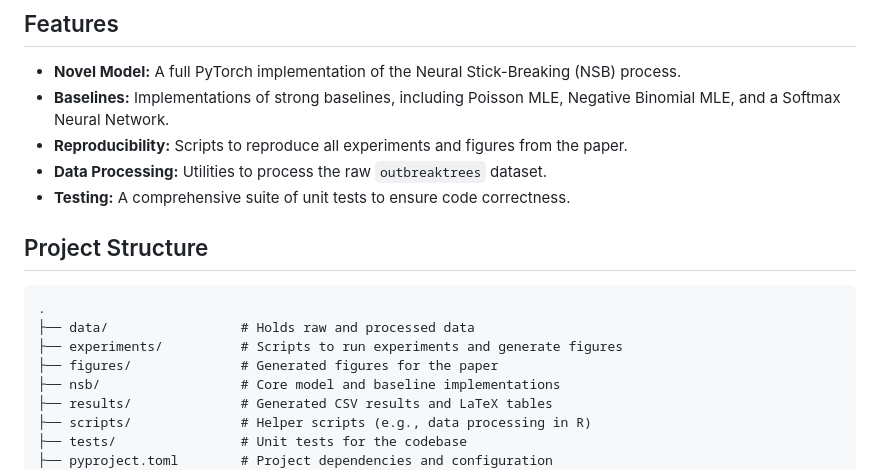
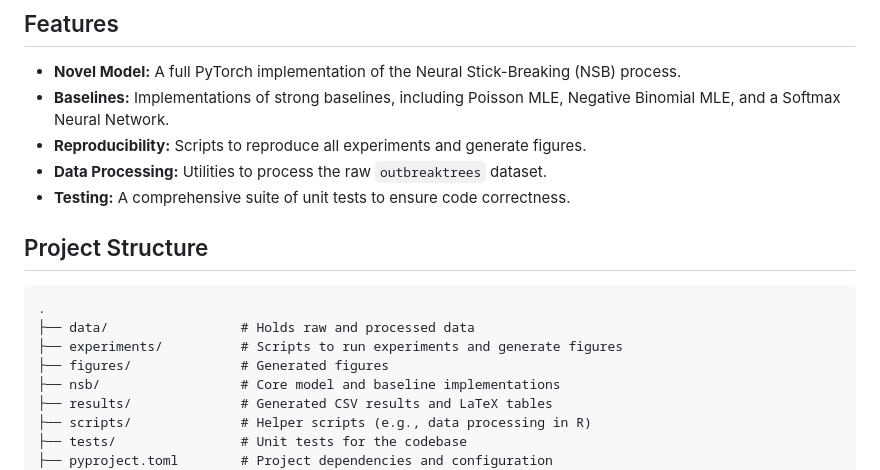
Before and after one commit to shanfenghu/nsb, a Markdown page: README.md, the part around the change. GitHub-like rendering.

Commit message:
Removed broken reference to figure/table in the paper

```diff
--- a/README.md
+++ b/README.md
@@ -9,7 +9,7 @@ This repository contains the official implementation for the KDD 2025 manuscript
 
 -   **Novel Model:** A full PyTorch implementation of the Neural Stick-Breaking (NSB) process.
 -   **Baselines:** Implementations of strong baselines, including Poisson MLE, Negative Binomial MLE, and a Softmax Neural Network.
--   **Reproducibility:** Scripts to reproduce all experiments and figures from the paper.
+-   **Reproducibility:** Scripts to reproduce all experiments and generate figures.
 -   **Data Processing:** Utilities to process the raw `outbreaktrees` dataset.
 -   **Testing:** A comprehensive suite of unit tests to ensure code correctness.
 
@@ -19,7 +19,7 @@ This repository contains the official implementation for the KDD 2025 manuscript
 .
 ├── data/                 # Holds raw and processed data
 ├── experiments/          # Scripts to run experiments and generate figures
-├── figures/              # Generated figures for the paper
+├── figures/              # Generated figures
 ├── nsb/                  # Core model and baseline implementations
 ├── results/              # Generated CSV results and LaTeX tables
 ├── scripts/              # Helper scripts (e.g., data processing in R)
```
